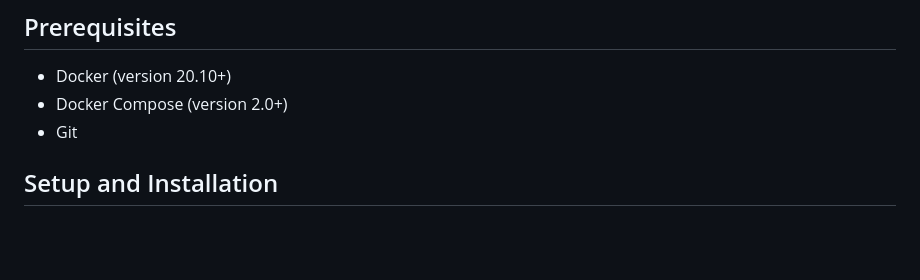
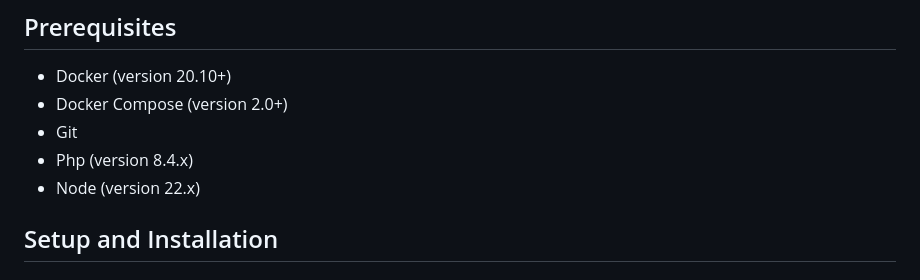
Before and after one commit to EmanuelRLima/CloudPlusPlus_Test, a Markdown page: README.md, the part around the change. Rendered like a GitHub page; blank space fills up the shorter version.

Commit message:
feat: PHP and Node to README

```diff
--- a/README.md
+++ b/README.md
@@ -5,6 +5,8 @@
 - Docker (version 20.10+)
 - Docker Compose (version 2.0+)
 - Git
+- Php (version 8.4.x)
+- Node (version 22.x)
 
 ## Setup and Installation
 
```
